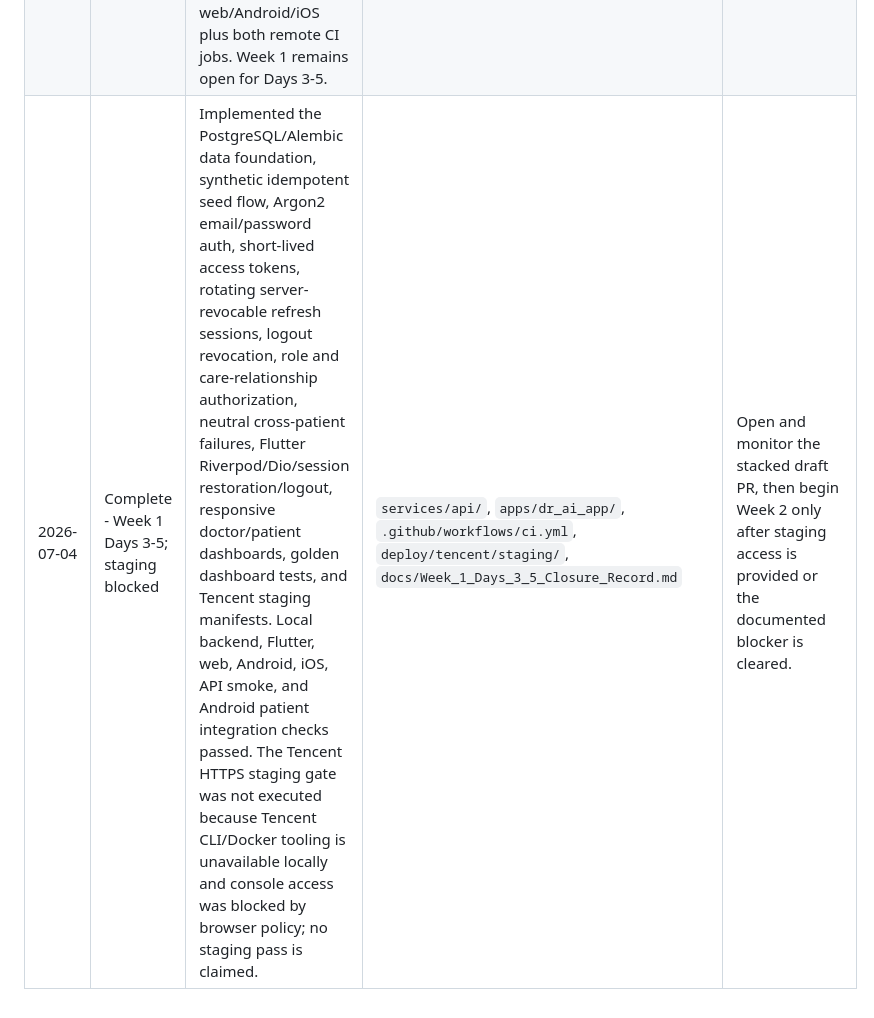
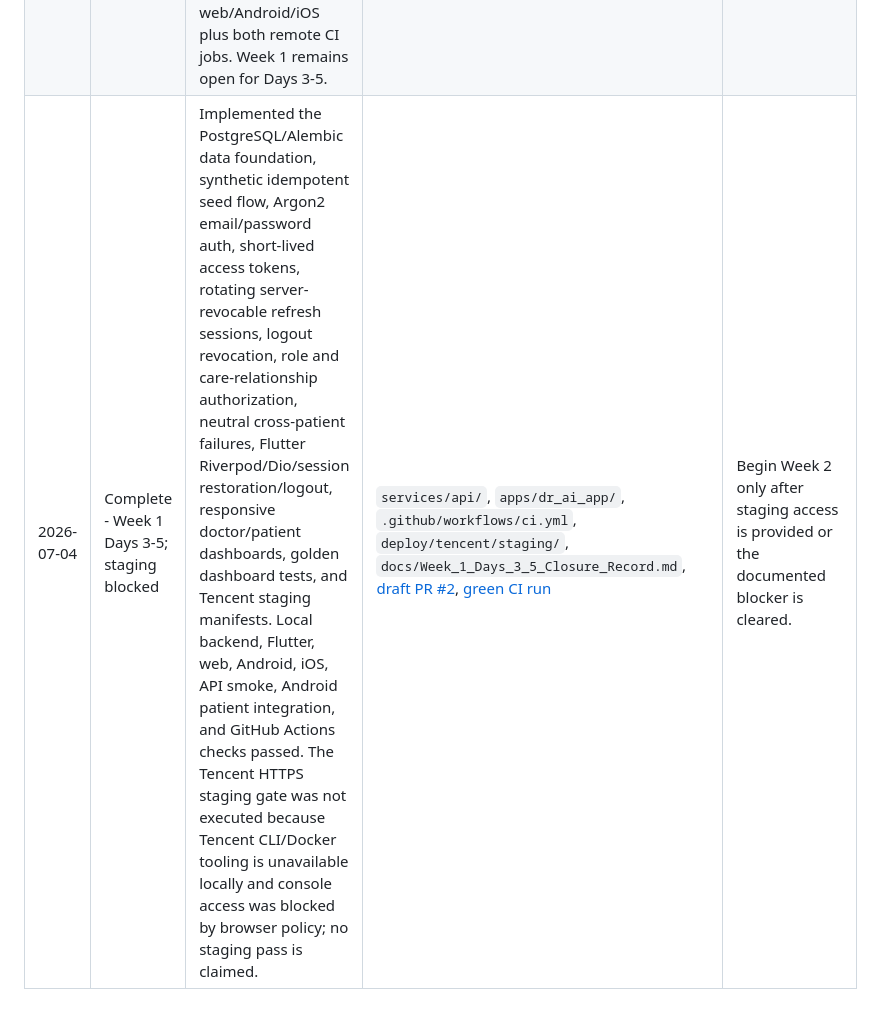
Before and after one commit to harryXiaoCao/Dr_AI_Product, a Markdown page: docs/Dr_AI_v1.0_Implementation_Plan.md, the part around the change. Rendered like a GitHub page.

```diff
--- a/docs/Dr_AI_v1.0_Implementation_Plan.md
+++ b/docs/Dr_AI_v1.0_Implementation_Plan.md
@@ -368,4 +368,4 @@ Add one row whenever implementation status, scope, architecture, or a major deci
 | 2026-07-02 | In Progress - Week 1 | Implemented Week 1 Days 1-2 foundations: Flutter web/iOS/Android scaffold with role-aware routes and design tokens; FastAPI settings and health endpoint; environment templates; CI; design-freeze inventory and current prototype captures. Figma node metadata remains blocked by the Starter-plan MCP limit, so Week 1 is not complete. | `apps/dr_ai_app/`, `services/api/`, `.github/workflows/ci.yml`, `docs/Dr_AI_v1.0_Design_Freeze.md`, `docs/Week_1_Days_1_2_Foundation_Record.md`, `docs/design-evidence/` | Reconcile exact Figma metadata when the quota resets, then begin Week 1 Days 3-4 authentication and data foundations. |
 | 2026-07-03 | In Progress - Week 1 | Replaced device-mockup screenshots with direct 1x exports of the doctor and patient Figma frames. Confirmed the patient bottom navigation labels and preserved the Figma file by removing temporary export presets. | `docs/design-evidence/doctor-dashboard-618-1051.png`, `docs/design-evidence/patient-dashboard-663-398.png`, `docs/Dr_AI_v1.0_Design_Freeze.md` | Reconcile exact Figma hierarchy and token metadata after the monthly MCP quota resets. |
 | 2026-07-04 | Complete - Week 1 Days 1-2 | Reconciled the design freeze from the authoritative manual Figma inspection; froze the planned v1 API contract; completed Android and iOS toolchains; added a reproducible Unicode-path verification workflow; removed the supported Starlette test-client warning; and verified Flutter web/Android/iOS plus both remote CI jobs. Week 1 remains open for Days 3-5. | `docs/Dr_AI_v1.0_Design_Freeze.md`, `docs/Dr_AI_v1.0_API_Contract.md`, `docs/Week_1_Days_1_2_Foundation_Record.md`, `scripts/verify_flutter.sh`, [draft PR #1](https://github.com/harryXiaoCao/Dr_AI_Product/pull/1), [green CI run](https://github.com/harryXiaoCao/Dr_AI_Product/actions/runs/28676795816) | Begin Week 1 Days 3-4 database, authentication, authorization, and responsive-shell work without expanding the approved scope. |
-| 2026-07-04 | Complete - Week 1 Days 3-5; staging blocked | Implemented the PostgreSQL/Alembic data foundation, synthetic idempotent seed flow, Argon2 email/password auth, short-lived access tokens, rotating server-revocable refresh sessions, logout revocation, role and care-relationship authorization, neutral cross-patient failures, Flutter Riverpod/Dio/session restoration/logout, responsive doctor/patient dashboards, golden dashboard tests, and Tencent staging manifests. Local backend, Flutter, web, Android, iOS, API smoke, and Android patient integration checks passed. The Tencent HTTPS staging gate was not executed because Tencent CLI/Docker tooling is unavailable locally and console access was blocked by browser policy; no staging pass is claimed. | `services/api/`, `apps/dr_ai_app/`, `.github/workflows/ci.yml`, `deploy/tencent/staging/`, `docs/Week_1_Days_3_5_Closure_Record.md` | Open and monitor the stacked draft PR, then begin Week 2 only after staging access is provided or the documented blocker is cleared. |
+| 2026-07-04 | Complete - Week 1 Days 3-5; staging blocked | Implemented the PostgreSQL/Alembic data foundation, synthetic idempotent seed flow, Argon2 email/password auth, short-lived access tokens, rotating server-revocable refresh sessions, logout revocation, role and care-relationship authorization, neutral cross-patient failures, Flutter Riverpod/Dio/session restoration/logout, responsive doctor/patient dashboards, golden dashboard tests, and Tencent staging manifests. Local backend, Flutter, web, Android, iOS, API smoke, Android patient integration, and GitHub Actions checks passed. The Tencent HTTPS staging gate was not executed because Tencent CLI/Docker tooling is unavailable locally and console access was blocked by browser policy; no staging pass is claimed. | `services/api/`, `apps/dr_ai_app/`, `.github/workflows/ci.yml`, `deploy/tencent/staging/`, `docs/Week_1_Days_3_5_Closure_Record.md`, [draft PR #2](https://github.com/harryXiaoCao/Dr_AI_Product/pull/2), [green CI run](https://github.com/harryXiaoCao/Dr_AI_Product/actions/runs/28700058446) | Begin Week 2 only after staging access is provided or the documented blocker is cleared. |
```
Also changed, not shown: docs/Week_1_Days_3_5_Closure_Record.md (+17 -6 lines).
